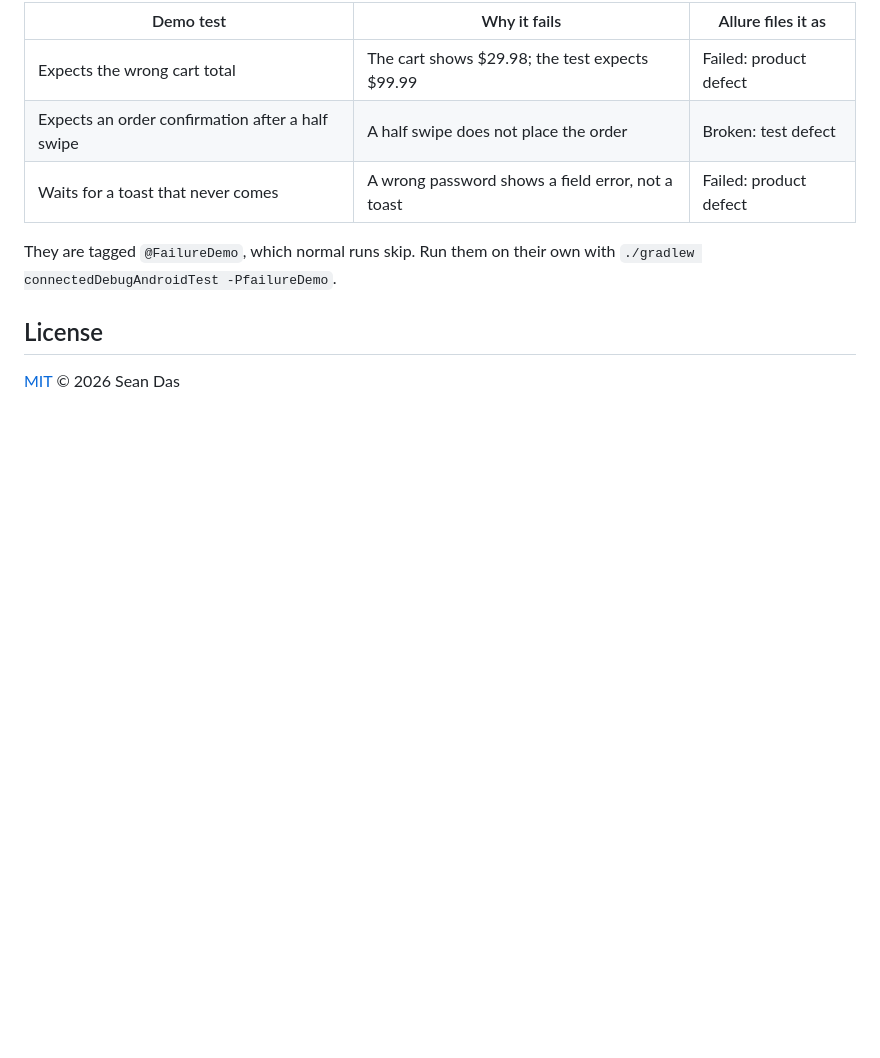
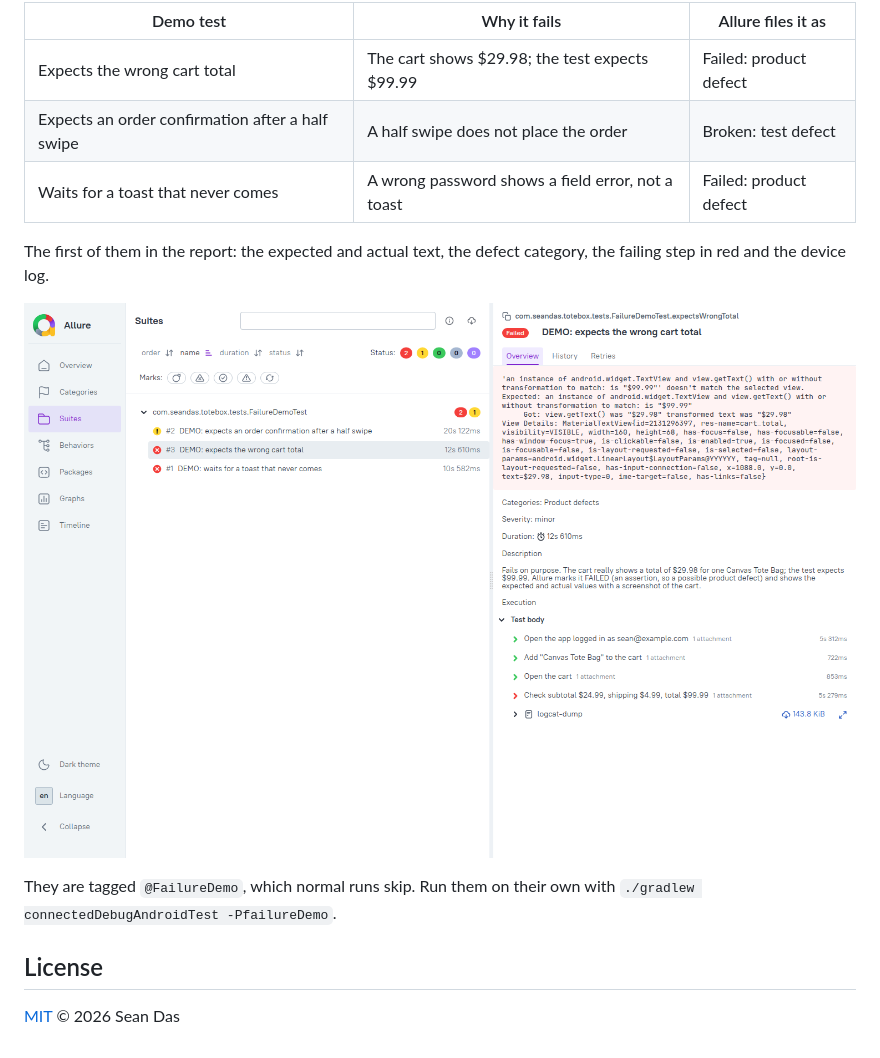
Before and after one commit to seandas/totebox-espresso-test, a Markdown page: README.md, the part around one of its changes. Rendered like a GitHub page; pictures changed too: docs/images/allure-failure.png (added); blank space fills up the shorter version.

Commit message:
README: add Allure report screenshots

```diff
--- a/README.md
+++ b/README.md
@@ -300,6 +312,11 @@ and the device log.
 | Expects an order confirmation after a half swipe | A half swipe does not place the order | Broken: test defect |
 | Waits for a toast that never comes | A wrong password shows a field error, not a toast | Failed: product defect |
 
+The first of them in the report: the expected and actual text, the defect category, the failing
+step in red and the device log.
+
+![A failed demo test in the Allure report](docs/images/allure-failure.png)
+
 They are tagged `@FailureDemo`, which normal runs skip. Run them on their own with
 `./gradlew connectedDebugAndroidTest -PfailureDemo`.
 
```
Also changed, not shown: other parts of README.md (+12 -0 lines), docs/images/allure-overview.png (added), docs/images/allure-step-screenshot.png (added), docs/images/allure-steps.png (added).
